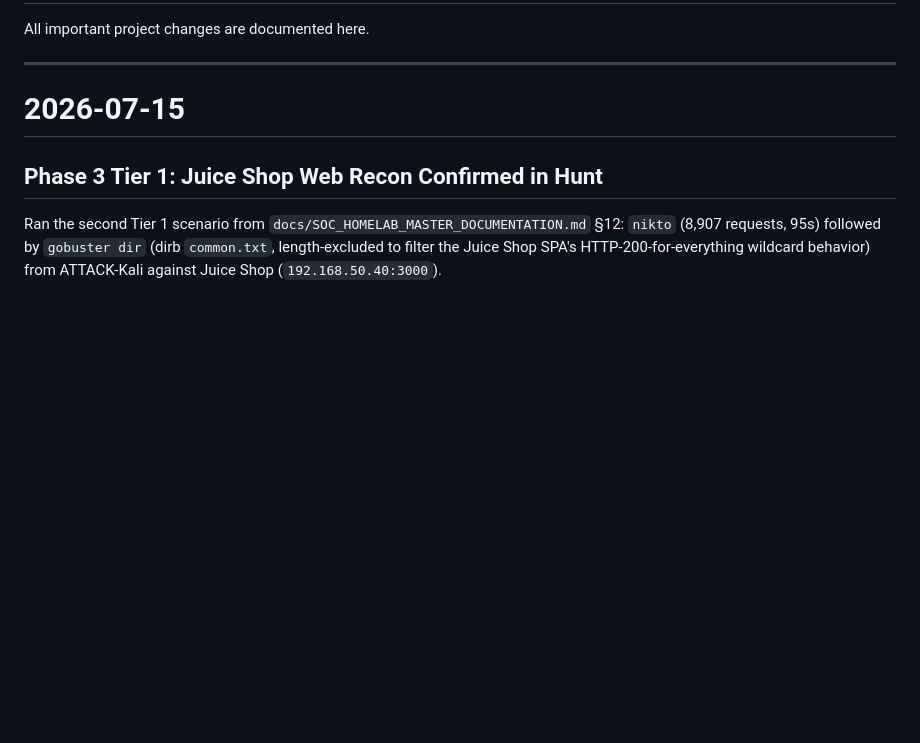
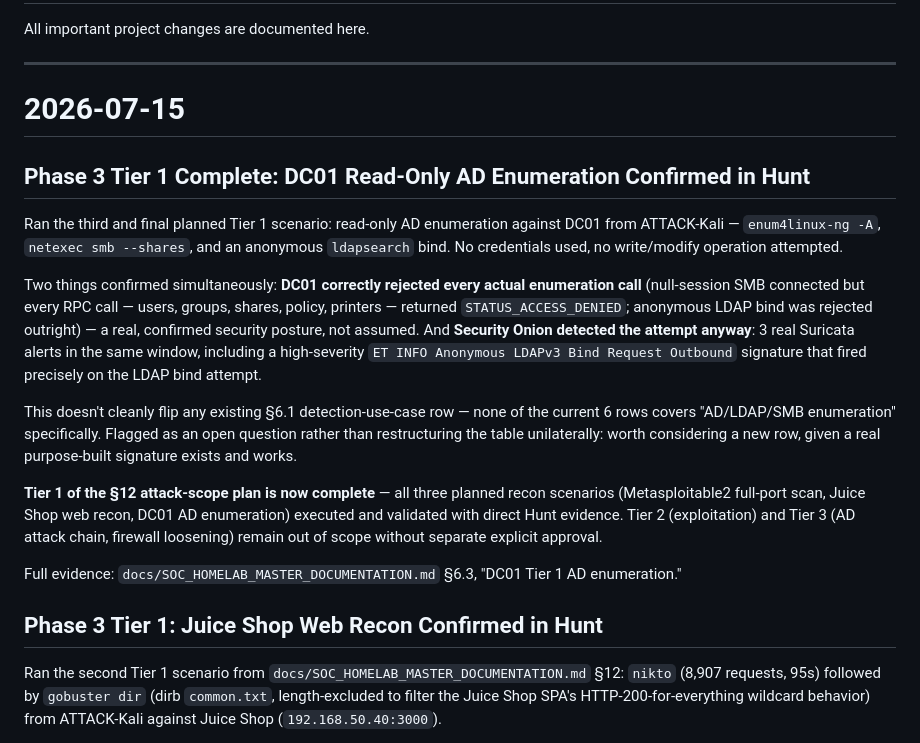
Before and after one commit to joosthebly50/dev, a Markdown page: CHANGELOG.md, the part around the change. Rendered like a GitHub page; blank space fills up the shorter version.

```diff
--- a/CHANGELOG.md
+++ b/CHANGELOG.md
@@ -5,6 +5,18 @@ All important project changes are documented here.
 ---
 
 # 2026-07-15
+
+## Phase 3 Tier 1 Complete: DC01 Read-Only AD Enumeration Confirmed in Hunt
+
+Ran the third and final planned Tier 1 scenario: read-only AD enumeration against DC01 from ATTACK-Kali — `enum4linux-ng -A`, `netexec smb --shares`, and an anonymous `ldapsearch` bind. No credentials used, no write/modify operation attempted.
+
+Two things confirmed simultaneously: **DC01 correctly rejected every actual enumeration call** (null-session SMB connected but every RPC call — users, groups, shares, policy, printers — returned `STATUS_ACCESS_DENIED`; anonymous LDAP bind was rejected outright) — a real, confirmed security posture, not assumed. And **Security Onion detected the attempt anyway**: 3 real Suricata alerts in the same window, including a high-severity `ET INFO Anonymous LDAPv3 Bind Request Outbound` signature that fired precisely on the LDAP bind attempt.
+
+This doesn't cleanly flip any existing §6.1 detection-use-case row — none of the current 6 rows covers "AD/LDAP/SMB enumeration" specifically. Flagged as an open question rather than restructuring the table unilaterally: worth considering a new row, given a real purpose-built signature exists and works.
+
+**Tier 1 of the §12 attack-scope plan is now complete** — all three planned recon scenarios (Metasploitable2 full-port scan, Juice Shop web recon, DC01 AD enumeration) executed and validated with direct Hunt evidence. Tier 2 (exploitation) and Tier 3 (AD attack chain, firewall loosening) remain out of scope without separate explicit approval.
+
+Full evidence: `docs/SOC_HOMELAB_MASTER_DOCUMENTATION.md` §6.3, "DC01 Tier 1 AD enumeration."
 
 ## Phase 3 Tier 1: Juice Shop Web Recon Confirmed in Hunt
 
```
Also changed, not shown: docs/SOC_HOMELAB_MASTER_DOCUMENTATION.md (+11 -2 lines).
